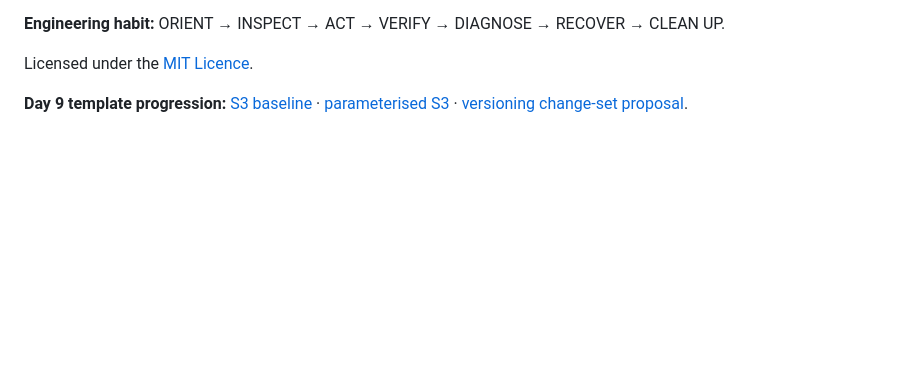
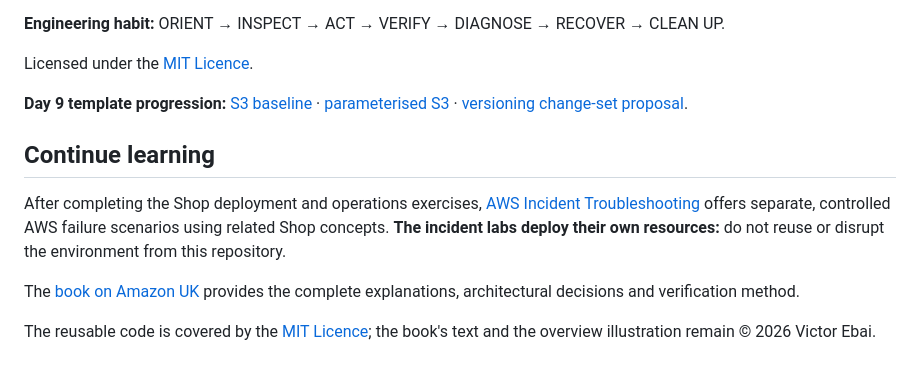
Before and after one commit to vebai/aws-cloud-engineering-in-10-days, a Markdown page: README.md, the part around one of its changes. Rendered like a GitHub page; blank space fills up the shorter version.

```diff
--- a/README.md
+++ b/README.md
@@ -73,3 +106,11 @@ AWS resources can incur charges, including running EC2 instances, load balancers
 Licensed under the [MIT Licence](LICENSE).
 
 **Day 9 template progression:** [S3 baseline](days/day-09-infrastructure-as-code/templates/01-baseline.yml) · [parameterised S3](days/day-09-infrastructure-as-code/templates/02-parameterised.yml) · [versioning change-set proposal](days/day-09-infrastructure-as-code/templates/03-suspend-versioning.yml).
+
+## Continue learning
+
+After completing the Shop deployment and operations exercises, [AWS Incident Troubleshooting](https://github.com/vebai/aws-incident-troubleshooting-labs) offers separate, controlled AWS failure scenarios using related Shop concepts. **The incident labs deploy their own resources:** do not reuse or disrupt the environment from this repository.
+
+The [book on Amazon UK](https://www.amazon.co.uk/s?k=AWS+Cloud+Engineering+in+10+Days+Victor+Ebai&i=stripbooks) provides the complete explanations, architectural decisions and verification method.
+
+The reusable code is covered by the [MIT Licence](LICENSE); the book's text and the overview illustration remain © 2026 Victor Ebai.
```
Also changed, not shown: other parts of README.md (+36 -3 lines), docs/images/aws-cloud-engineering-overview.png (added).
